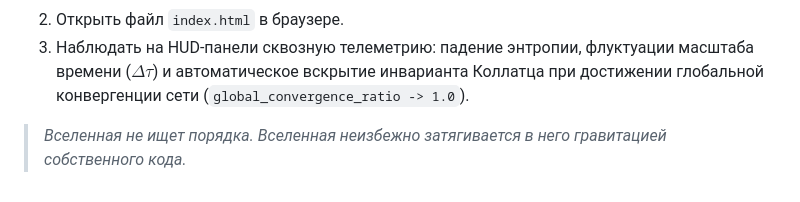
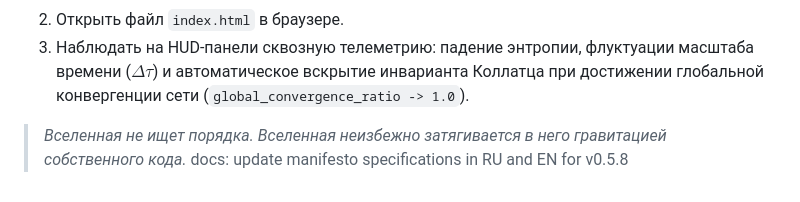
Before and after one commit to mrDarkDuck/digital-universe-manifesto, a Markdown page: README_ru.md, the part around the change. GitHub-like rendering.

```diff
--- a/README_ru.md
+++ b/README_ru.md
@@ -53,3 +53,4 @@ $$\frac{d\tau}{dt} = \frac{1}{H + 10^{-6}}$$
 3. Наблюдать на HUD-панели сквозную телеметрию: падение энтропии, флуктуации масштаба времени ($\Delta\tau$) и автоматическое вскрытие инварианта Коллатца при достижении глобальной конвергенции сети (`global_convergence_ratio -> 1.0`).
 
 > *Вселенная не ищет порядка. Вселенная неизбежно затягивается в него гравитацией собственного кода.*
+docs: update manifesto specifications in RU and EN for v0.5.8
```
